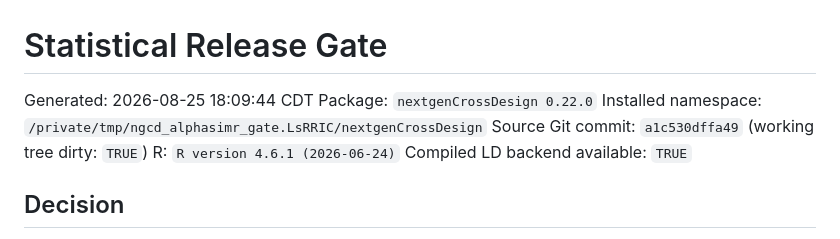
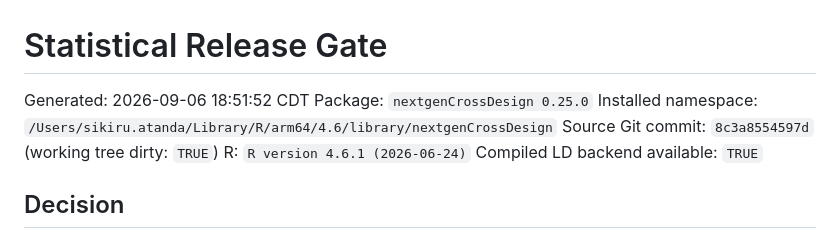
Before and after one commit to pulsesmartlab-innovations/nextgenCrossDesignR, a Markdown page: docs/STATISTICAL_RELEASE_GATE.md, the part around the change. Rendered like a GitHub page.

Commit message:
Regenerate statistical release gate report against 0.25.0 (44/44 PASS)

```diff
--- a/docs/STATISTICAL_RELEASE_GATE.md
+++ b/docs/STATISTICAL_RELEASE_GATE.md
@@ -1,9 +1,9 @@
 # Statistical Release Gate
 
-Generated: 2026-08-25 18:09:44 CDT
-Package: `nextgenCrossDesign 0.22.0`
-Installed namespace: `/private/tmp/ngcd_alphasimr_gate.LsRRIC/nextgenCrossDesign`
-Source Git commit: `a1c530dffa49` (working tree dirty: `TRUE`)
+Generated: 2026-09-06 18:51:52 CDT
+Package: `nextgenCrossDesign 0.25.0`
+Installed namespace: `/Users/sikiru.atanda/Library/R/arm64/4.6/library/nextgenCrossDesign`
+Source Git commit: `8c3a8554597d` (working tree dirty: `TRUE`)
 R: `R version 4.6.1 (2026-06-24)`
 Compiled LD backend available: `TRUE`
 
```
